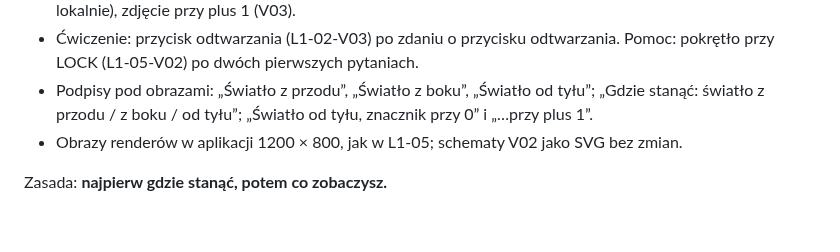
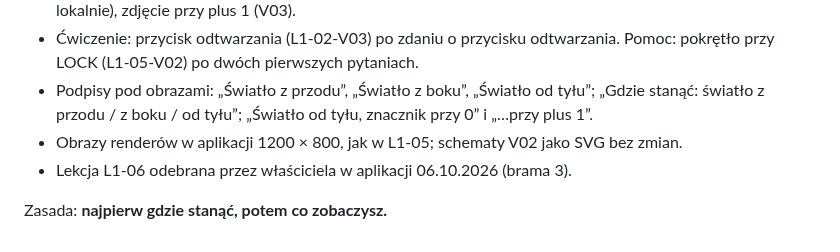
Before and after one commit to LionMielec/Canon-RP-Kurs, a Markdown page: docs/09_DECISIONS.md, the part around the change. Rendered like a GitHub page.

```diff
--- a/docs/09_DECISIONS.md
+++ b/docs/09_DECISIONS.md
@@ -847,5 +847,6 @@ Zatwierdzone 06.10.2026. Uzupełnia D-075.
 - Ćwiczenie: przycisk odtwarzania (L1-02-V03) po zdaniu o przycisku odtwarzania. Pomoc: pokrętło przy LOCK (L1-05-V02) po dwóch pierwszych pytaniach.
 - Podpisy pod obrazami: „Światło z przodu”, „Światło z boku”, „Światło od tyłu”; „Gdzie stanąć: światło z przodu / z boku / od tyłu”; „Światło od tyłu, znacznik przy 0” i „…przy plus 1”.
 - Obrazy renderów w aplikacji 1200 × 800, jak w L1-05; schematy V02 jako SVG bez zmian.
+- Lekcja L1-06 odebrana przez właściciela w aplikacji 06.10.2026 (brama 3).
 
 Zasada: **najpierw gdzie stanąć, potem co zobaczysz.**
```
Also changed, not shown: docs/10_TODO.md (+1 -1 lines), docs/16_ASSET_MANIFEST.md (+1 -1 lines).
